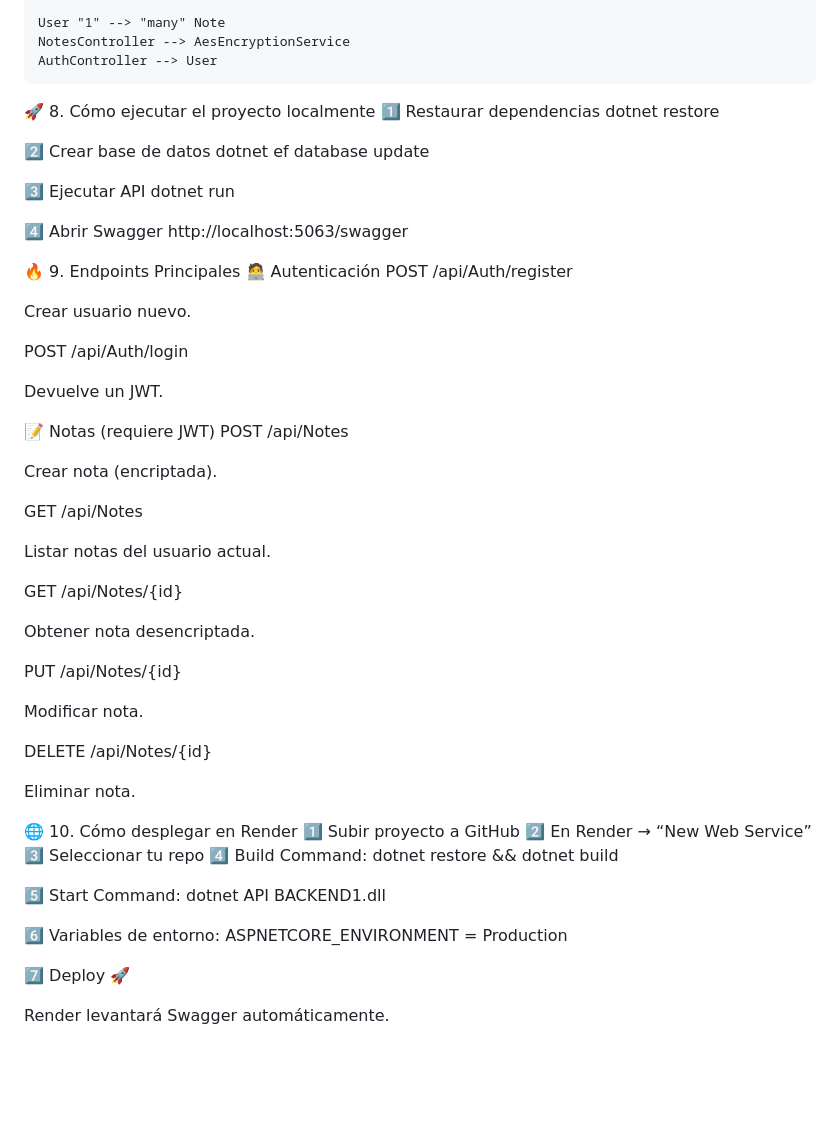
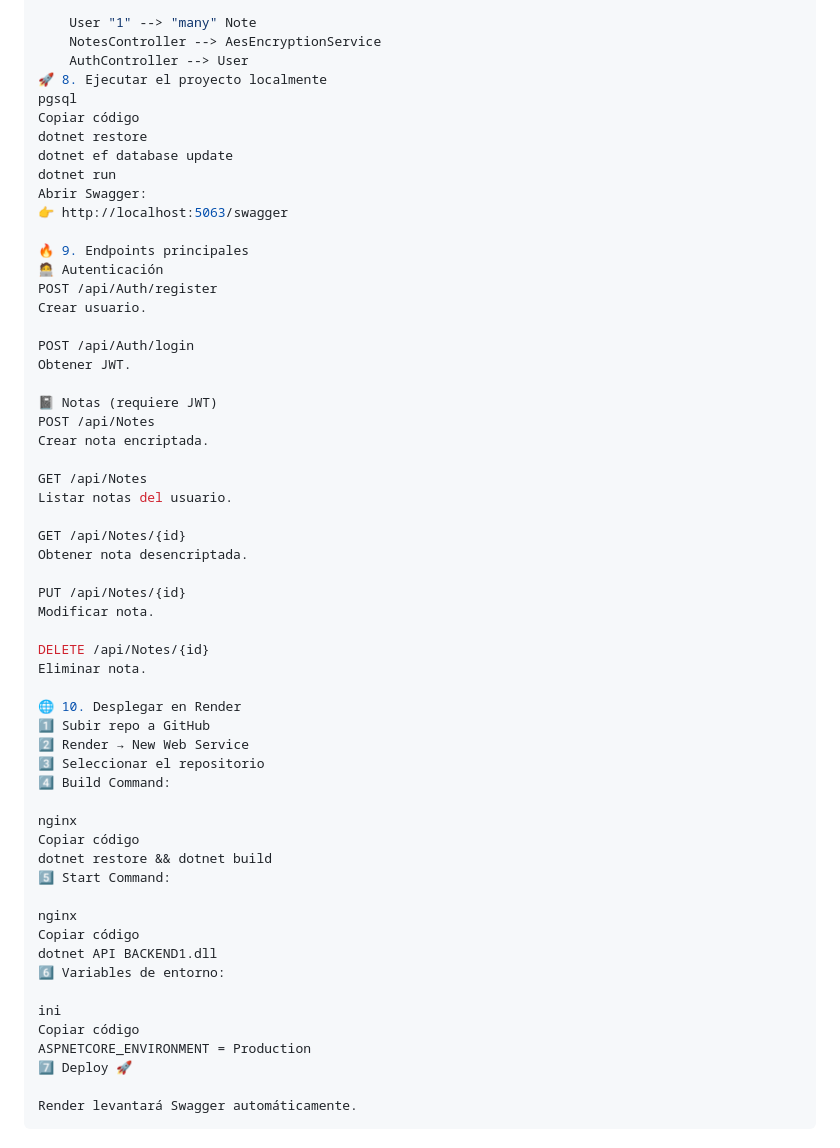
Before and after one commit to DOLOR-zaza/API-de-Notas-Personales-Encriptadas, a Markdown page: README.md, the part around one of its changes. GitHub-like rendering; blank space fills up the shorter version.

````diff
--- a/README.md
+++ b/README.md
@@ -197,64 +201,59 @@ List<Note> Notes
     User "1" --> "many" Note
     NotesController --> AesEncryptionService
     AuthController --> User
+🚀 8. Ejecutar el proyecto localmente
+pgsql
+Copiar código
+dotnet restore
+dotnet ef database update
+dotnet run
+Abrir Swagger:
+👉 http://localhost:5063/swagger
 
-🚀 8. Cómo ejecutar el proyecto localmente
-1️⃣ Restaurar dependencias
-dotnet restore
-
-2️⃣ Crear base de datos
-dotnet ef database update
-
-3️⃣ Ejecutar API
-dotnet run
-
-4️⃣ Abrir Swagger
-http://localhost:5063/swagger
-
-🔥 9. Endpoints Principales
+🔥 9. Endpoints principales
 🧑‍💻 Autenticación
 POST /api/Auth/register
-
-Crear usuario nuevo.
+Crear usuario.
 
 POST /api/Auth/login
+Obtener JWT.
 
-Devuelve un JWT.
-
-📝 Notas (requiere JWT)
+📓 Notas (requiere JWT)
 POST /api/Notes
-
-Crear nota (encriptada).
+Crear nota encriptada.
 
 GET /api/Notes
-
-Listar notas del usuario actual.
+Listar notas del usuario.
 
 GET /api/Notes/{id}
-
 Obtener nota desencriptada.
 
 PUT /api/Notes/{id}
-
 Modificar nota.
 
 DELETE /api/Notes/{id}
-
 Eliminar nota.
 
-🌐 10. Cómo desplegar en Render
-1️⃣ Subir proyecto a GitHub
-2️⃣ En Render → “New Web Service”
-3️⃣ Seleccionar tu repo
+🌐 10. Desplegar en Render
+1️⃣ Subir repo a GitHub
+2️⃣ Render → New Web Service
+3️⃣ Seleccionar el repositorio
 4️⃣ Build Command:
+
+nginx
+Copiar código
 dotnet restore && dotnet build
+5️⃣ Start Command:
 
-5️⃣ Start Command:
+nginx
+Copiar código
 dotnet API BACKEND1.dll
+6️⃣ Variables de entorno:
 
-6️⃣ Variables de entorno:
+ini
+Copiar código
 ASPNETCORE_ENVIRONMENT = Production
-
 7️⃣ Deploy 🚀
 
 Render levantará Swagger automáticamente.
+```
````
Also changed, not shown: other parts of README.md (+105 -101 lines).
